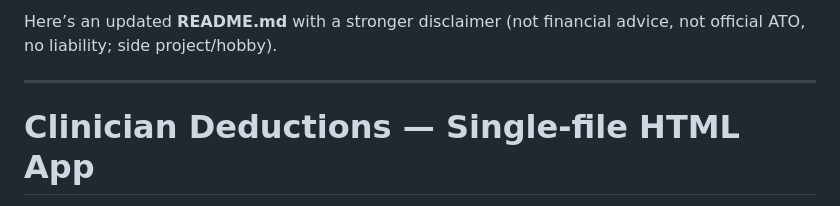
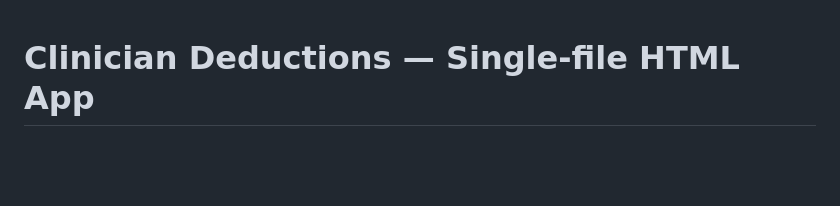
Before and after one commit to filthyangels/clinician-deductions, a Markdown page: README.md, the part around the change. Rendered like a GitHub page; blank space fills up the shorter version.

```diff
--- a/README.md
+++ b/README.md
@@ -1,7 +1,3 @@
-Here’s an updated **README.md** with a stronger disclaimer (not financial advice, not official ATO, no liability; side project/hobby).
-
----
-
 # Clinician Deductions — Single-file HTML App
 
 A lightweight, single-page tool for Australian **junior doctors and nurses** to estimate **work-related deductions** (PAYG, resident taxpayers). Built to be **fast**, **offline-friendly**, and **ATO-aware**. No build step, no dependencies.
```
